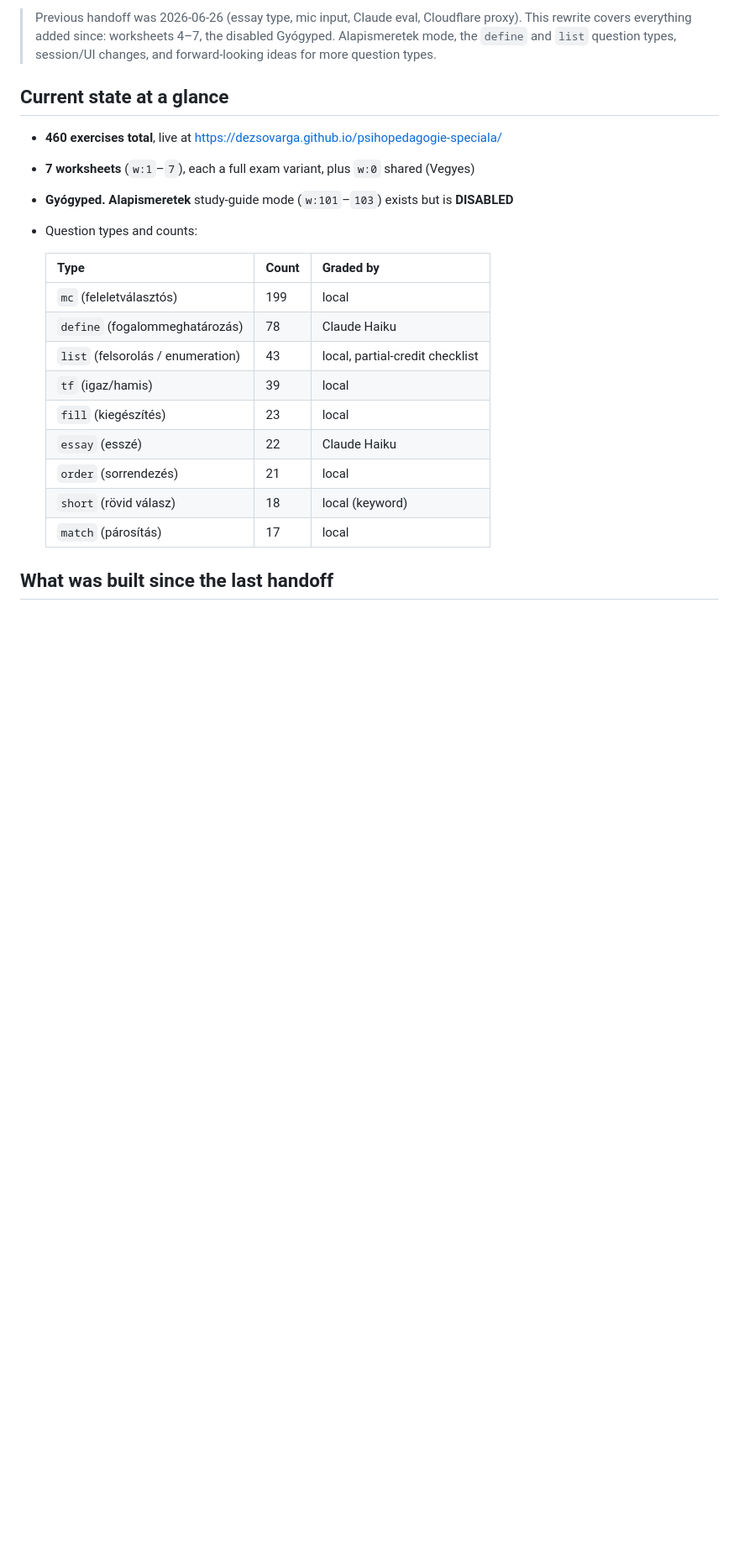
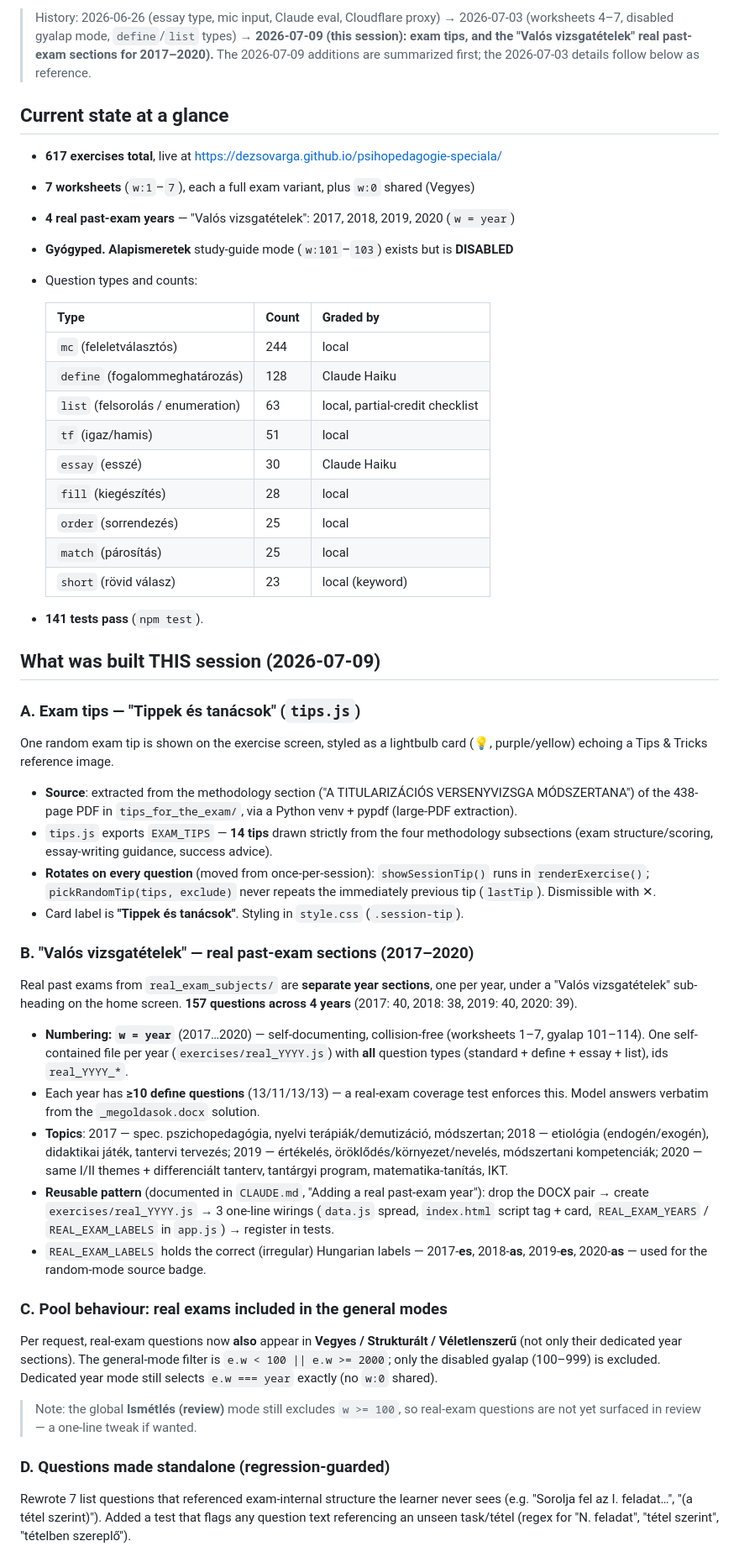
Before and after one commit to dezsovarga/psihopedagogie-speciala, a Markdown page: handoff.md, the part around one of its changes. Shown at 84% size. Rendered like a GitHub page; blank space fills up the shorter version.

Commit message:
Update handoff for 2026-07-09 session: exam tips + real-exam sections 2017–2020
- New dated section documents this session: exam tips (tips.js, rotating
  per-question), the "Valós vizsgatételek" real past-exam sections 2017–2020
  (reusable per-year w=year pattern, 157 questions, >=10 defines each), real
  exams now included in the general mix/structured/random pools, the standalone
  question guard, and the 2017 define expansion (5→13).
- Current-state totals refreshed to 617 exercises / 141 tests; per-type counts
  updated.
- Fixed two now-stale reference claims (gyalap "w>=100 excluded from every pool"
  and the old 109-test count).

Co-Authored-By: Claude Opus 4.8 <noreply@anthropic.com>
Claude-Session: https://claude.ai/code/session_0111376kLcnBUiWw2W2u5itV

```diff
--- a/handoff.md
+++ b/handoff.md
@@ -2,26 +2,83 @@
 
-> Previous handoff was 2026-06-26 (essay type, mic input, Claude eval, Cloudflare
-> proxy). This rewrite covers everything added since: worksheets 4–7, the
-> disabled Gyógyped. Alapismeretek mode, the `define` and `list` question types,
-> session/UI changes, and forward-looking ideas for more question types.
+> History: 2026-06-26 (essay type, mic input, Claude eval, Cloudflare proxy) →
+> 2026-07-03 (worksheets 4–7, disabled gyalap mode, `define`/`list` types) →
+> **2026-07-09 (this session): exam tips, and the "Valós vizsgatételek" real
+> past-exam sections for 2017–2020).** The 2026-07-09 additions are summarized
+> first; the 2026-07-03 details follow below as reference.
 
 ## Current state at a glance
 
-- **460 exercises total**, live at https://dezsovarga.github.io/psihopedagogie-speciala/
+- **617 exercises total**, live at https://dezsovarga.github.io/psihopedagogie-speciala/
 - **7 worksheets** (`w:1`–`7`), each a full exam variant, plus `w:0` shared (Vegyes)
+- **4 real past-exam years** — "Valós vizsgatételek": 2017, 2018, 2019, 2020 (`w = year`)
 - **Gyógyped. Alapismeretek** study-guide mode (`w:101`–`103`) exists but is **DISABLED**
 - Question types and counts:
 
   | Type | Count | Graded by |
   |------|-------|-----------|
-  | `mc` (feleletválasztós) | 199 | local |
-  | `define` (fogalommeghatározás) | 78 | Claude Haiku |
-  | `list` (felsorolás / enumeration) | 43 | local, partial-credit checklist |
-  | `tf` (igaz/hamis) | 39 | local |
-  | `fill` (kiegészítés) | 23 | local |
-  | `essay` (esszé) | 22 | Claude Haiku |
-  | `order` (sorrendezés) | 21 | local |
-  | `short` (rövid válasz) | 18 | local (keyword) |
-  | `match` (párosítás) | 17 | local |
+  | `mc` (feleletválasztós) | 244 | local |
+  | `define` (fogalommeghatározás) | 128 | Claude Haiku |
+  | `list` (felsorolás / enumeration) | 63 | local, partial-credit checklist |
+  | `tf` (igaz/hamis) | 51 | local |
+  | `essay` (esszé) | 30 | Claude Haiku |
+  | `fill` (kiegészítés) | 28 | local |
+  | `order` (sorrendezés) | 25 | local |
+  | `match` (párosítás) | 25 | local |
+  | `short` (rövid válasz) | 23 | local (keyword) |
 
-## What was built since the last handoff
+- **141 tests pass** (`npm test`).
+
+## What was built THIS session (2026-07-09)
+
+### A. Exam tips — "Tippek és tanácsok" (`tips.js`)
+One random exam tip is shown on the exercise screen, styled as a lightbulb card
+(💡, purple/yellow) echoing a Tips & Tricks reference image.
+
+- **Source**: extracted from the methodology section
+  ("A TITULARIZÁCIÓS VERSENYVIZSGA MÓDSZERTANA") of the 438-page PDF in
+  `tips_for_the_exam/`, via a Python venv + pypdf (large-PDF extraction).
+- `tips.js` exports `EXAM_TIPS` — **14 tips** drawn strictly from the four
+  methodology subsections (exam structure/scoring, essay-writing guidance,
+  success advice).
+- **Rotates on every question** (moved from once-per-session): `showSessionTip()`
+  runs in `renderExercise()`; `pickRandomTip(tips, exclude)` never repeats the
+  immediately previous tip (`lastTip`). Dismissible with ✕.
+- Card label is **"Tippek és tanácsok"**. Styling in `style.css` (`.session-tip`).
+
+### B. "Valós vizsgatételek" — real past-exam sections (2017–2020)
+Real past exams from `real_exam_subjects/` are **separate year sections**, one per
+year, under a "Valós vizsgatételek" sub-heading on the home screen. **157
+questions across 4 years** (2017: 40, 2018: 38, 2019: 40, 2020: 39).
+
+- **Numbering: `w = year`** (2017…2020) — self-documenting, collision-free
+  (worksheets 1–7, gyalap 101–114). One self-contained file per year
+  (`exercises/real_YYYY.js`) with **all** question types (standard + define +
+  essay + list), ids `real_YYYY_*`.
+- Each year has **≥10 define questions** (13/11/13/13) — a real-exam coverage
+  test enforces this. Model answers verbatim from the `_megoldasok.docx` solution.
+- **Topics**: 2017 — spec. pszichopedagógia, nyelvi terápiák/demutizáció,
+  módszertan; 2018 — etiológia (endogén/exogén), didaktikai játék, tantervi
+  tervezés; 2019 — értékelés, öröklődés/környezet/nevelés, módszertani
+  kompetenciák; 2020 — same I/II themes + differenciált tanterv, tantárgyi
+  program, matematika-tanítás, IKT.
+- **Reusable pattern** (documented in `CLAUDE.md`, "Adding a real past-exam year"):
+  drop the DOCX pair → create `exercises/real_YYYY.js` → 3 one-line wirings
+  (`data.js` spread, `index.html` script tag + card, `REAL_EXAM_YEARS` /
+  `REAL_EXAM_LABELS` in `app.js`) → register in tests.
+- `REAL_EXAM_LABELS` holds the correct (irregular) Hungarian labels — 2017-**es**,
+  2018-**as**, 2019-**es**, 2020-**as** — used for the random-mode source badge.
+
+### C. Pool behaviour: real exams included in the general modes
+Per request, real-exam questions now **also** appear in **Vegyes / Strukturált /
+Véletlenszerű** (not only their dedicated year sections). The general-mode filter
+is `e.w < 100 || e.w >= 2000`; only the disabled gyalap (100–999) is excluded.
+Dedicated year mode still selects `e.w === year` exactly (no `w:0` shared).
+> Note: the global **Ismétlés (review)** mode still excludes `w >= 100`, so
+> real-exam questions are not yet surfaced in review — a one-line tweak if wanted.
+
+### D. Questions made standalone (regression-guarded)
+Rewrote 7 list questions that referenced exam-internal structure the learner never
+sees (e.g. "Sorolja fel az I. feladat…", "(a tétel szerint)"). Added a test that
+flags any question text referencing an unseen task/tétel (regex for "N. feladat",
+"tétel szerint", "tételben szereplő").
+
```
Also changed, not shown: other parts of handoff.md (+12 -6 lines).
